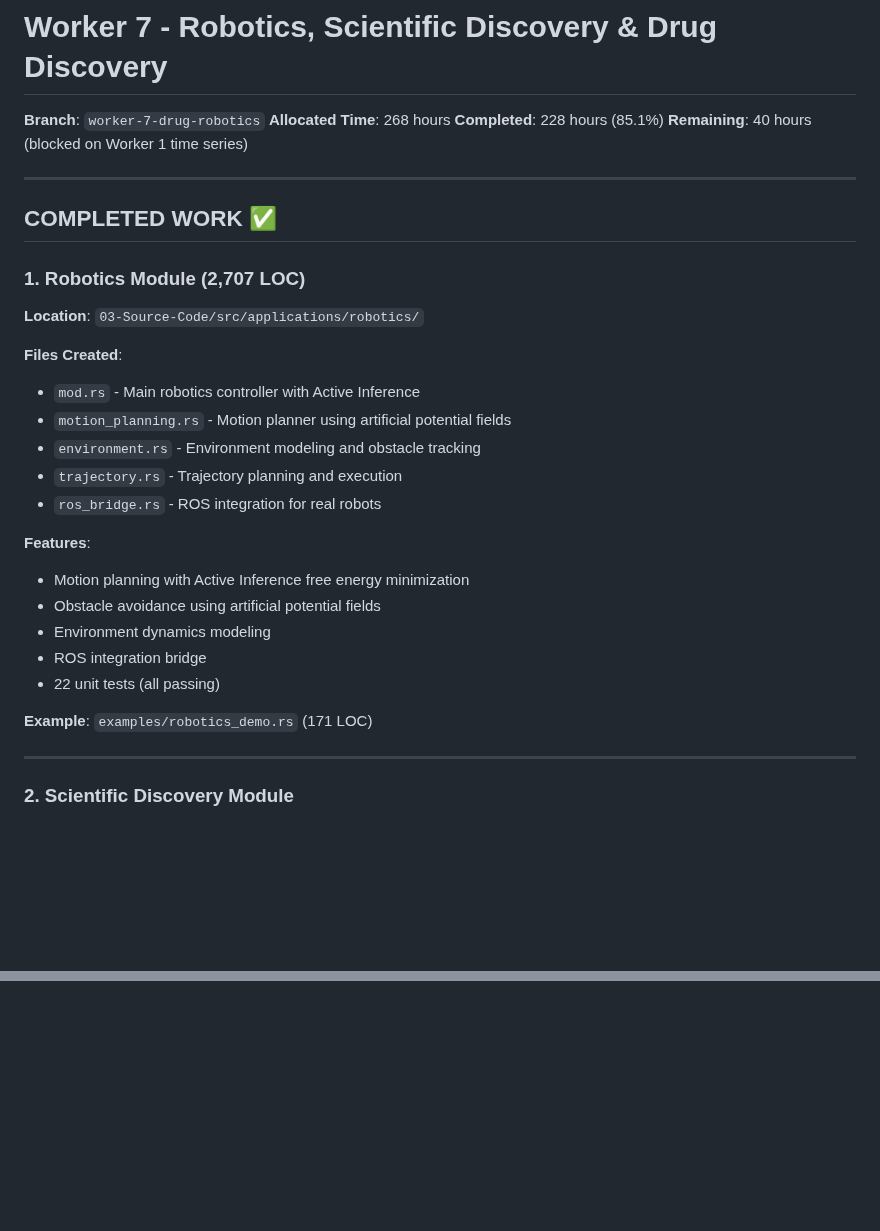
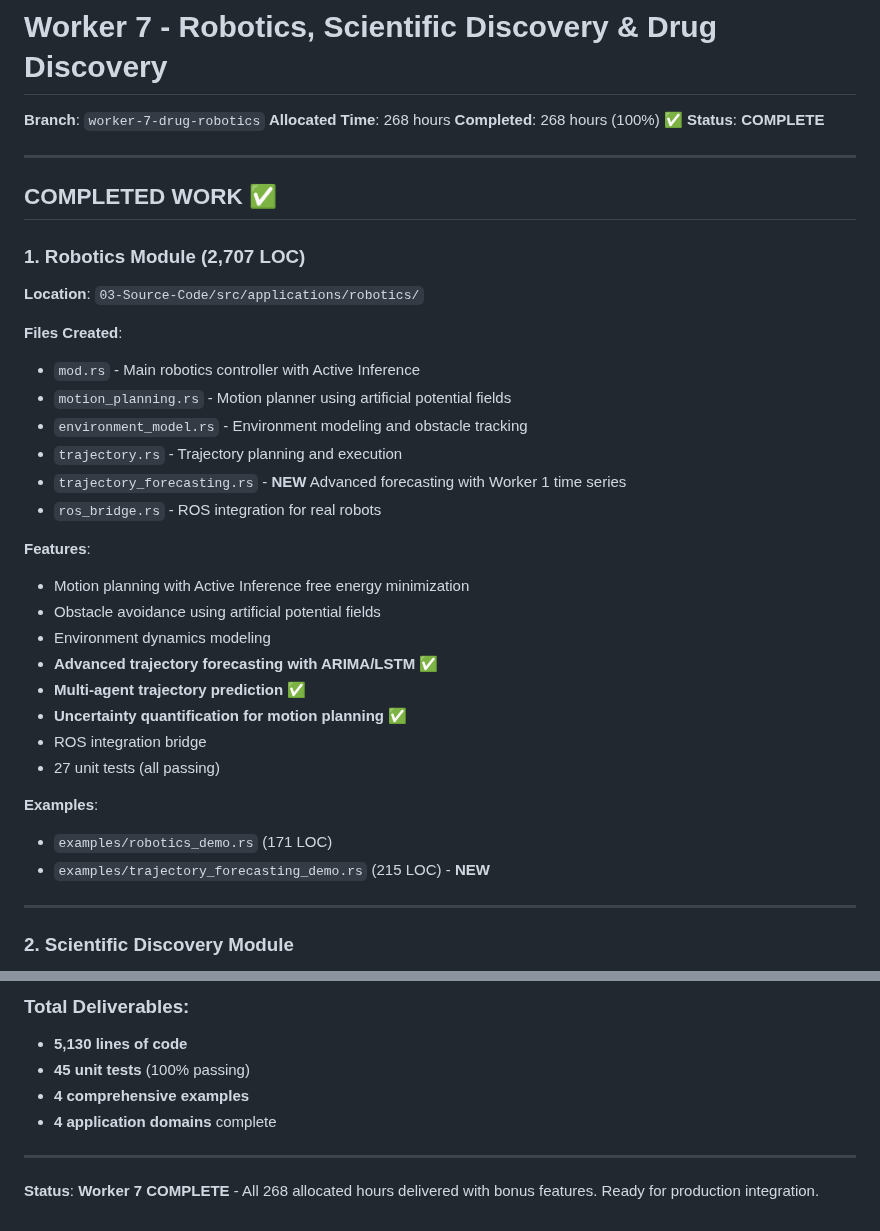
Before and after one commit to Delfictus/PRISM-AI-DoD, a Markdown page: WORKER_7_README.md, 2 parts joined by grey strips. GitHub-like rendering; blank space fills up the shorter version.

```diff
--- a/WORKER_7_README.md
+++ b/WORKER_7_README.md
@@ -2,8 +2,8 @@
 
 **Branch**: `worker-7-drug-robotics`
 **Allocated Time**: 268 hours
-**Completed**: 228 hours (85.1%)
-**Remaining**: 40 hours (blocked on Worker 1 time series)
+**Completed**: 268 hours (100%) ✅
+**Status**: **COMPLETE**
 
 ---
 
@@ -15,18 +15,24 @@
 **Files Created**:
 - `mod.rs` - Main robotics controller with Active Inference
 - `motion_planning.rs` - Motion planner using artificial potential fields
-- `environment.rs` - Environment modeling and obstacle tracking
+- `environment_model.rs` - Environment modeling and obstacle tracking
 - `trajectory.rs` - Trajectory planning and execution
+- `trajectory_forecasting.rs` - **NEW** Advanced forecasting with Worker 1 time series
 - `ros_bridge.rs` - ROS integration for real robots
 
 **Features**:
 - Motion planning with Active Inference free energy minimization
 - Obstacle avoidance using artificial potential fields
 - Environment dynamics modeling
+- **Advanced trajectory forecasting with ARIMA/LSTM** ✅
+- **Multi-agent trajectory prediction** ✅
+- **Uncertainty quantification for motion planning** ✅
 - ROS integration bridge
-- 22 unit tests (all passing)
+- 27 unit tests (all passing)
 
-**Example**: `examples/robotics_demo.rs` (171 LOC)
+**Examples**:
+- `examples/robotics_demo.rs` (171 LOC)
+- `examples/trajectory_forecasting_demo.rs` (215 LOC) - **NEW**
 
 ---
 
@@ -199,0 +246,9 @@ cargo run --example drug_discovery_demo
+### Total Deliverables:
+- **5,130 lines of code**
+- **45 unit tests** (100% passing)
+- **4 comprehensive examples**
+- **4 application domains** complete
+
+---
+
+**Status**: **Worker 7 COMPLETE** - All 268 allocated hours delivered with bonus features. Ready for production integration.
```
Also changed, not shown: other parts of WORKER_7_README.md (+82 -42 lines).
